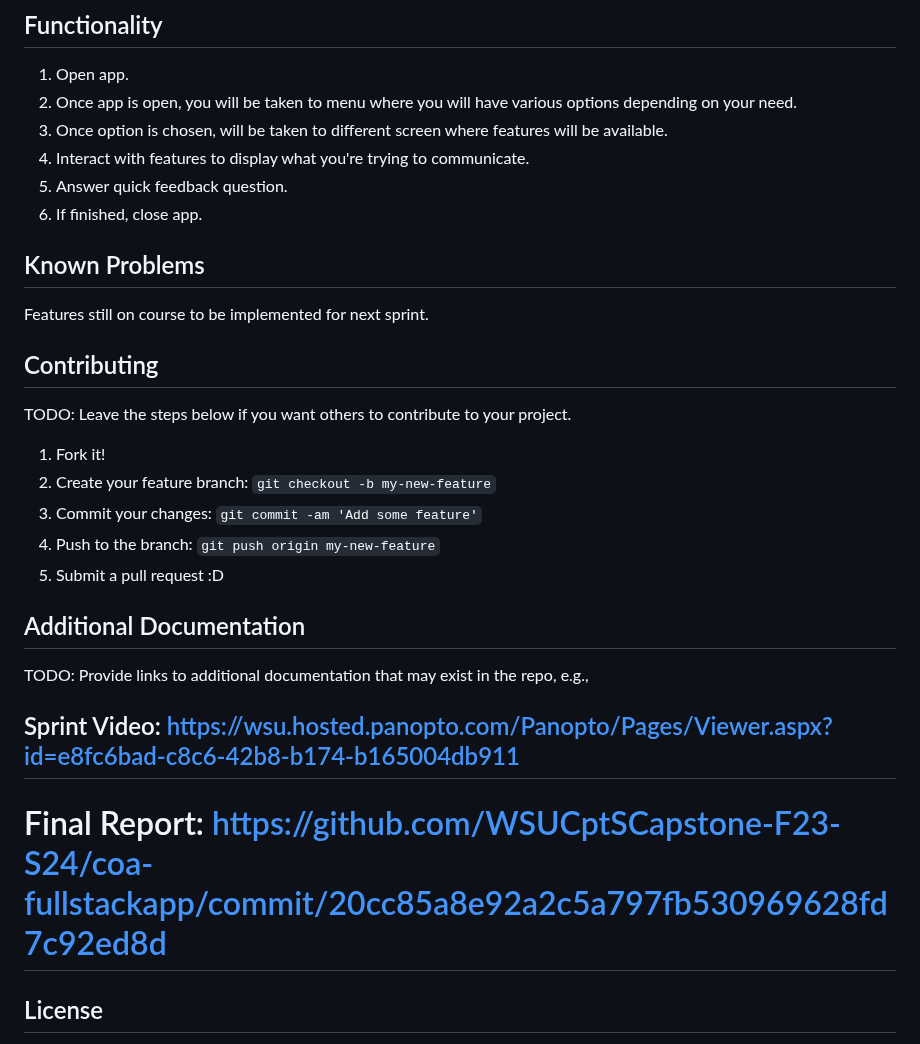
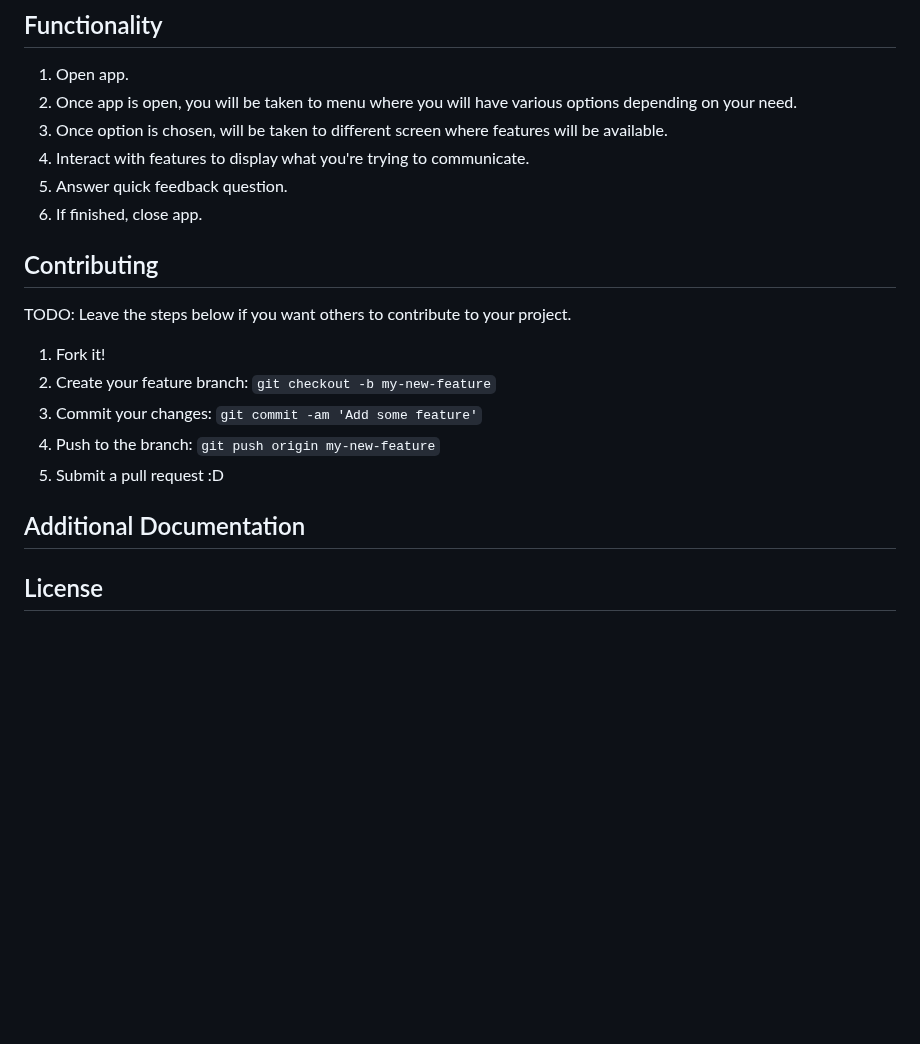
Before and after one commit to ApCherra/AdvocacyApp, a Markdown page: README.md, the part around one of its changes. Rendered like a GitHub page; blank space fills up the shorter version.

```diff
--- a/README.md
+++ b/README.md
@@ -43,10 +44,6 @@ The user's of this app will need to have an android device that can download the
 5. Answer quick feedback question.
 6. If finished, close app.
 
-## Known Problems
-
-Features still on course to be implemented for next sprint.
-
 
 ## Contributing
 
@@ -60,9 +57,6 @@ TODO: Leave the steps below if you want others to contribute to your project.
 
 ## Additional Documentation
 
-TODO: Provide links to additional documentation that may exist in the repo, e.g.,
-## Sprint Video: https://wsu.hosted.panopto.com/Panopto/Pages/Viewer.aspx?id=e8fc6bad-c8c6-42b8-b174-b165004db911
-# Final Report: https://github.com/WSUCptSCapstone-F23-S24/coa-fullstackapp/commit/20cc85a8e92a2c5a797fb530969628fd7c92ed8d
 ## License
 
 If you haven't already, add a file called `LICENSE.txt` with the text of the appropriate license.
```
Also changed, not shown: other parts of README.md (+7 -6 lines).
